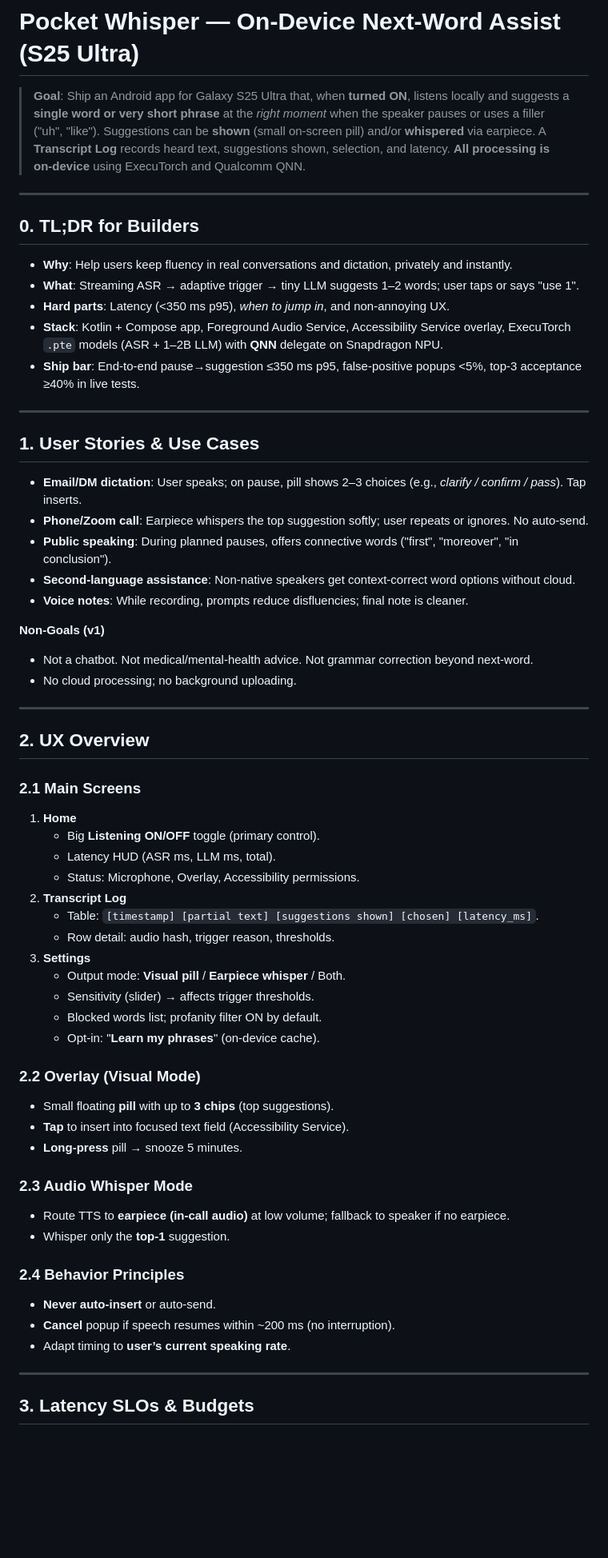
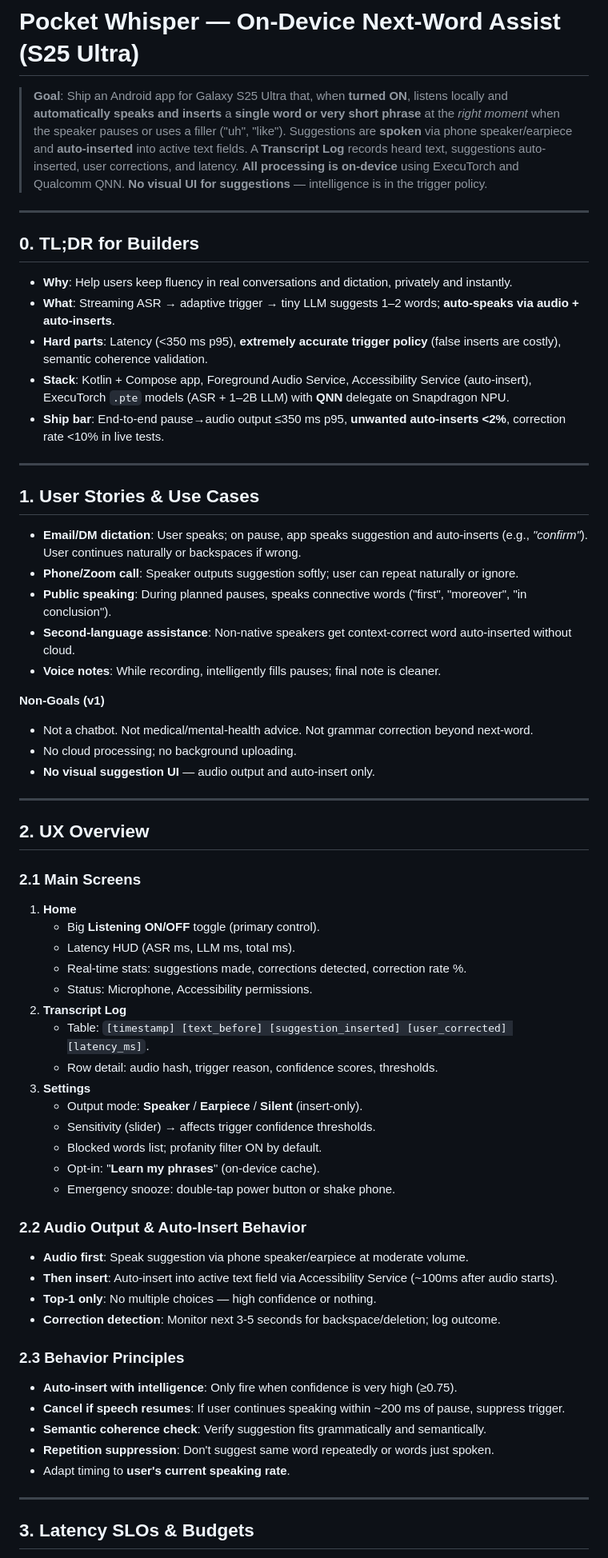
Before and after one commit to GitHub-HackDay/pocket-whisper, a Markdown page: pocket_whisper_on_device_next_word_assist_s_25_ultra.md, the part around the change printed below. Shown: that part at 80% size. Drawn GitHub-style; blank space fills up the shorter version.

Commit message:
updated context

```diff
--- a/pocket_whisper_on_device_next_word_assist_s_25_ultra.md
+++ b/pocket_whisper_on_device_next_word_assist_s_25_ultra.md
@@ -1,28 +1,29 @@
 # Pocket Whisper — On‑Device Next‑Word Assist (S25 Ultra)
 
-> **Goal**: Ship an Android app for Galaxy S25 Ultra that, when **turned ON**, listens locally and suggests a **single word or very short phrase** at the *right moment* when the speaker pauses or uses a filler ("uh", "like"). Suggestions can be **shown** (small on‑screen pill) and/or **whispered** via earpiece. A **Transcript Log** records heard text, suggestions shown, selection, and latency. **All processing is on‑device** using ExecuTorch and Qualcomm QNN.
+> **Goal**: Ship an Android app for Galaxy S25 Ultra that, when **turned ON**, listens locally and **automatically speaks and inserts** a **single word or very short phrase** at the *right moment* when the speaker pauses or uses a filler ("uh", "like"). Suggestions are **spoken** via phone speaker/earpiece and **auto-inserted** into active text fields. A **Transcript Log** records heard text, suggestions auto-inserted, user corrections, and latency. **All processing is on‑device** using ExecuTorch and Qualcomm QNN. **No visual UI for suggestions** — intelligence is in the trigger policy.
 
 ---
 
 ## 0. TL;DR for Builders
 - **Why**: Help users keep fluency in real conversations and dictation, privately and instantly.
-- **What**: Streaming ASR → adaptive trigger → tiny LLM suggests 1–2 words; user taps or says "use 1".
-- **Hard parts**: Latency (<350 ms p95), *when to jump in*, and non‑annoying UX.
-- **Stack**: Kotlin + Compose app, Foreground Audio Service, Accessibility Service overlay, ExecuTorch `.pte` models (ASR + 1–2B LLM) with **QNN** delegate on Snapdragon NPU.
-- **Ship bar**: End‑to‑end pause→suggestion ≤350 ms p95, false‑positive popups <5%, top‑3 acceptance ≥40% in live tests.
+- **What**: Streaming ASR → adaptive trigger → tiny LLM suggests 1–2 words; **auto-speaks via audio + auto-inserts**.
+- **Hard parts**: Latency (<350 ms p95), **extremely accurate trigger policy** (false inserts are costly), semantic coherence validation.
+- **Stack**: Kotlin + Compose app, Foreground Audio Service, Accessibility Service (auto-insert), ExecuTorch `.pte` models (ASR + 1–2B LLM) with **QNN** delegate on Snapdragon NPU.
+- **Ship bar**: End‑to‑end pause→audio output ≤350 ms p95, **unwanted auto-inserts <2%**, correction rate <10% in live tests.
 
 ---
 
 ## 1. User Stories & Use Cases
-- **Email/DM dictation**: User speaks; on pause, pill shows 2–3 choices (e.g., *clarify / confirm / pass*). Tap inserts.
-- **Phone/Zoom call**: Earpiece whispers the top suggestion softly; user repeats or ignores. No auto‑send.
-- **Public speaking**: During planned pauses, offers connective words ("first", "moreover", "in conclusion").
-- **Second‑language assistance**: Non‑native speakers get context‑correct word options without cloud.
-- **Voice notes**: While recording, prompts reduce disfluencies; final note is cleaner.
+- **Email/DM dictation**: User speaks; on pause, app speaks suggestion and auto-inserts (e.g., *"confirm"*). User continues naturally or backspaces if wrong.
+- **Phone/Zoom call**: Speaker outputs suggestion softly; user can repeat naturally or ignore.
+- **Public speaking**: During planned pauses, speaks connective words ("first", "moreover", "in conclusion").
+- **Second‑language assistance**: Non‑native speakers get context‑correct word auto-inserted without cloud.
+- **Voice notes**: While recording, intelligently fills pauses; final note is cleaner.
 
 **Non‑Goals (v1)**
 - Not a chatbot. Not medical/mental‑health advice. Not grammar correction beyond next‑word.
 - No cloud processing; no background uploading.
+- **No visual suggestion UI** — audio output and auto-insert only.
 
 ---
 
@@ -30,30 +31,31 @@
 ### 2.1 Main Screens
 1) **Home**
    - Big **Listening ON/OFF** toggle (primary control).
-   - Latency HUD (ASR ms, LLM ms, total).
-   - Status: Microphone, Overlay, Accessibility permissions.
+   - Latency HUD (ASR ms, LLM ms, total ms).
+   - Real-time stats: suggestions made, corrections detected, correction rate %.
+   - Status: Microphone, Accessibility permissions.
 2) **Transcript Log**
-   - Table: `[timestamp] [partial text] [suggestions shown] [chosen] [latency_ms]`.
-   - Row detail: audio hash, trigger reason, thresholds.
+   - Table: `[timestamp] [text_before] [suggestion_inserted] [user_corrected] [latency_ms]`.
+   - Row detail: audio hash, trigger reason, confidence scores, thresholds.
 3) **Settings**
-   - Output mode: **Visual pill** / **Earpiece whisper** / Both.
-   - Sensitivity (slider) → affects trigger thresholds.
+   - Output mode: **Speaker** / **Earpiece** / **Silent** (insert-only).
+   - Sensitivity (slider) → affects trigger confidence thresholds.
    - Blocked words list; profanity filter ON by default.
    - Opt‑in: "**Learn my phrases**" (on‑device cache).
+   - Emergency snooze: double-tap power button or shake phone.
 
-### 2.2 Overlay (Visual Mode)
-- Small floating **pill** with up to **3 chips** (top suggestions).
-- **Tap** to insert into focused text field (Accessibility Service).
-- **Long‑press** pill → snooze 5 minutes.
+### 2.2 Audio Output & Auto-Insert Behavior
+- **Audio first**: Speak suggestion via phone speaker/earpiece at moderate volume.
+- **Then insert**: Auto-insert into active text field via Accessibility Service (~100ms after audio starts).
+- **Top-1 only**: No multiple choices — high confidence or nothing.
+- **Correction detection**: Monitor next 3-5 seconds for backspace/deletion; log outcome.
 
-### 2.3 Audio Whisper Mode
-- Route TTS to **earpiece (in‑call audio)** at low volume; fallback to speaker if no earpiece.
-- Whisper only the **top‑1** suggestion.
-
-### 2.4 Behavior Principles
-- **Never auto‑insert** or auto‑send.
-- **Cancel** popup if speech resumes within ~200 ms (no interruption).
-- Adapt timing to **user’s current speaking rate**.
+### 2.3 Behavior Principles
+- **Auto-insert with intelligence**: Only fire when confidence is very high (≥0.75).
+- **Cancel if speech resumes**: If user continues speaking within ~200 ms of pause, suppress trigger.
+- **Semantic coherence check**: Verify suggestion fits grammatically and semantically.
+- **Repetition suppression**: Don't suggest same word repeatedly or words just spoken.
+- Adapt timing to **user's current speaking rate**.
 
 ---
 
```
Also changed, not shown: other parts of pocket_whisper_on_device_next_word_assist_s_25_ultra.md (+84 -53 lines).
